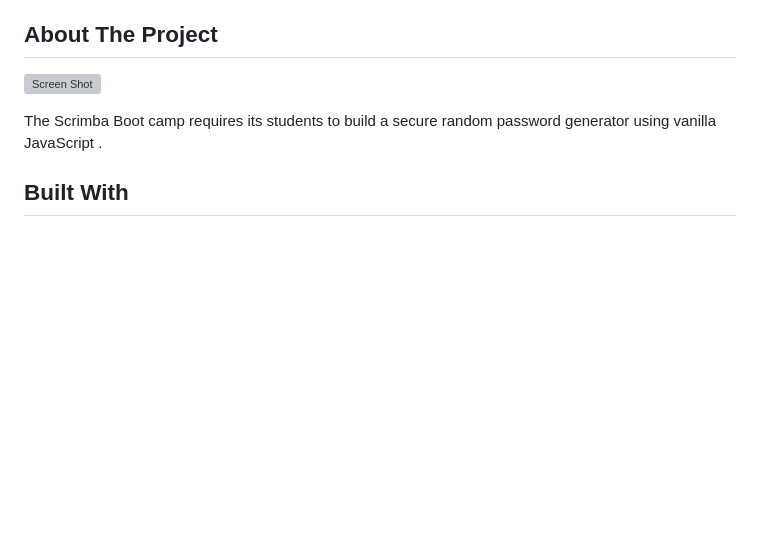
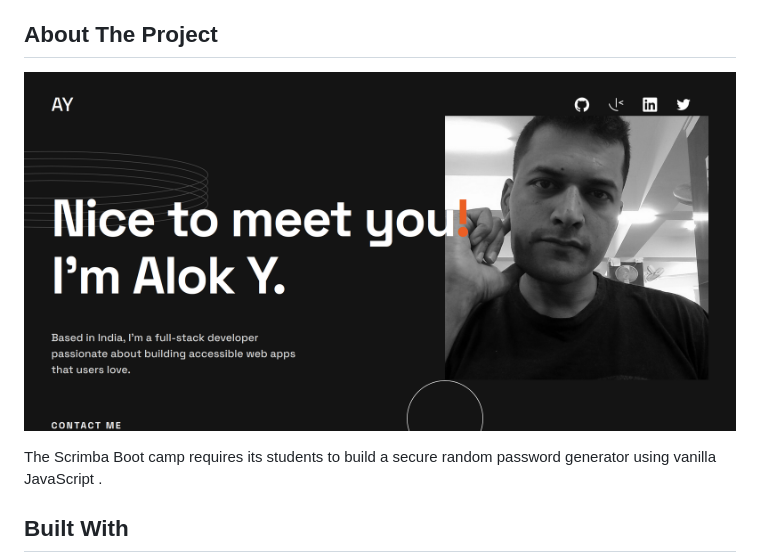
Before and after one commit to alok-38/portfolio-website, a Markdown page: README.md, the part around the change. Drawn GitHub-style; pictures changed too: assets/images/Screenshot2.png (added); blank space fills up the shorter version; grey boxes are pictures that could not be loaded.

```diff
--- a/README.md
+++ b/README.md
@@ -36,7 +36,7 @@
 
 ## About The Project
 
-![Screen Shot](images/screenshot.png)
+![Screen Shot](./assets/images/Screenshot2.png)
 
 The Scrimba Boot camp requires its students to build a secure random password generator using vanilla JavaScript .
 
```
